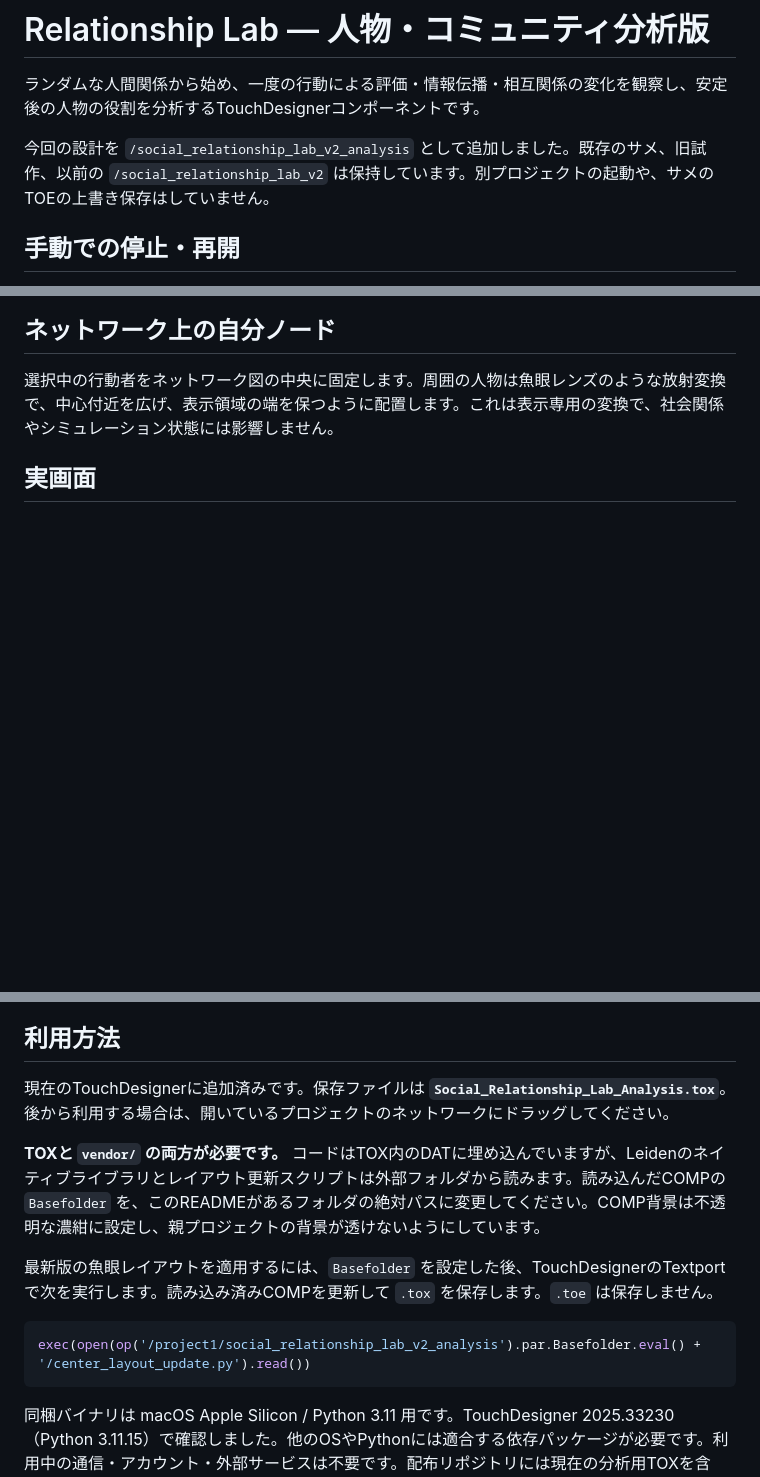
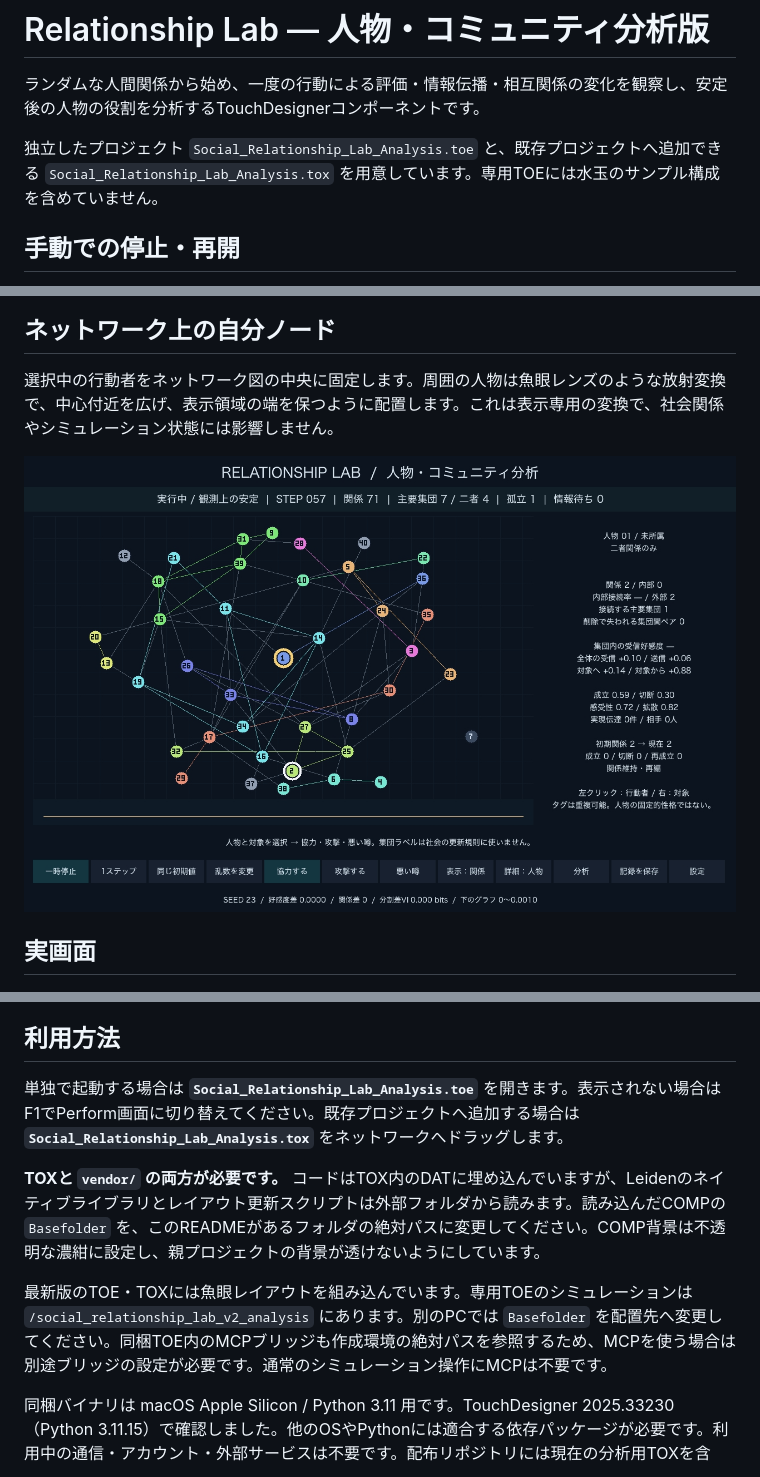
Before and after one commit to maton369/social-relationship-lab, a Markdown page: README.md, 3 parts joined by grey strips. Drawn GitHub-style; pictures changed too: docs/screenshots/centered_network_live.jpg (added); blank space fills up the shorter version.

Commit message:
Add standalone TouchDesigner project with centered fisheye view

````diff
--- a/README.md
+++ b/README.md
@@ -2,7 +2,7 @@
 
 ランダムな人間関係から始め、一度の行動による評価・情報伝播・相互関係の変化を観察し、安定後の人物の役割を分析するTouchDesignerコンポーネントです。
 
-今回の設計を `/social_relationship_lab_v2_analysis` として追加しました。既存のサメ、旧試作、以前の `/social_relationship_lab_v2` は保持しています。別プロジェクトの起動や、サメのTOEの上書き保存はしていません。
+独立したプロジェクト `Social_Relationship_Lab_Analysis.toe` と、既存プロジェクトへ追加できる `Social_Relationship_Lab_Analysis.tox` を用意しています。専用TOEには水玉のサンプル構成を含めていません。
 
 ## 手動での停止・再開
 
@@ -15,6 +15,8 @@
 ## ネットワーク上の自分ノード
 
 選択中の行動者をネットワーク図の中央に固定します。周囲の人物は魚眼レンズのような放射変換で、中心付近を広げ、表示領域の端を保つように配置します。これは表示専用の変換で、社会関係やシミュレーション状態には影響しません。
+
+![独立プロジェクトの実画面。人物01を中央に固定した魚眼描画と、不透明な背景](docs/screenshots/centered_network_live.jpg)
 
 ## 実画面
 
@@ -32,15 +34,11 @@
 
 ## 利用方法
 
-現在のTouchDesignerに追加済みです。保存ファイルは **`Social_Relationship_Lab_Analysis.tox`**。後から利用する場合は、開いているプロジェクトのネットワークにドラッグしてください。
+単独で起動する場合は **`Social_Relationship_Lab_Analysis.toe`** を開きます。表示されない場合はF1でPerform画面に切り替えてください。既存プロジェクトへ追加する場合は **`Social_Relationship_Lab_Analysis.tox`** をネットワークへドラッグします。
 
 **TOXと `vendor/` の両方が必要です。** コードはTOX内のDATに埋め込んでいますが、Leidenのネイティブライブラリとレイアウト更新スクリプトは外部フォルダから読みます。読み込んだCOMPの `Basefolder` を、このREADMEがあるフォルダの絶対パスに変更してください。COMP背景は不透明な濃紺に設定し、親プロジェクトの背景が透けないようにしています。
 
-最新版の魚眼レイアウトを適用するには、`Basefolder` を設定した後、TouchDesignerのTextportで次を実行します。読み込み済みCOMPを更新して `.tox` を保存します。`.toe` は保存しません。
-
-```python
-exec(open(op('/project1/social_relationship_lab_v2_analysis').par.Basefolder.eval() + '/center_layout_update.py').read())
-```
+最新版のTOE・TOXには魚眼レイアウトを組み込んでいます。専用TOEのシミュレーションは `/social_relationship_lab_v2_analysis` にあります。別のPCでは `Basefolder` を配置先へ変更してください。同梱TOE内のMCPブリッジも作成環境の絶対パスを参照するため、MCPを使う場合は別途ブリッジの設定が必要です。通常のシミュレーション操作にMCPは不要です。
 
 同梱バイナリは macOS Apple Silicon / Python 3.11 用です。TouchDesigner 2025.33230（Python 3.11.15）で確認しました。他のOSやPythonには適合する依存パッケージが必要です。利用中の通信・アカウント・外部サービスは不要です。配布リポジトリには現在の分析用TOXを含め、以前の版のTOXは含めません。
 
````
Also changed, not shown: 2 other files.
